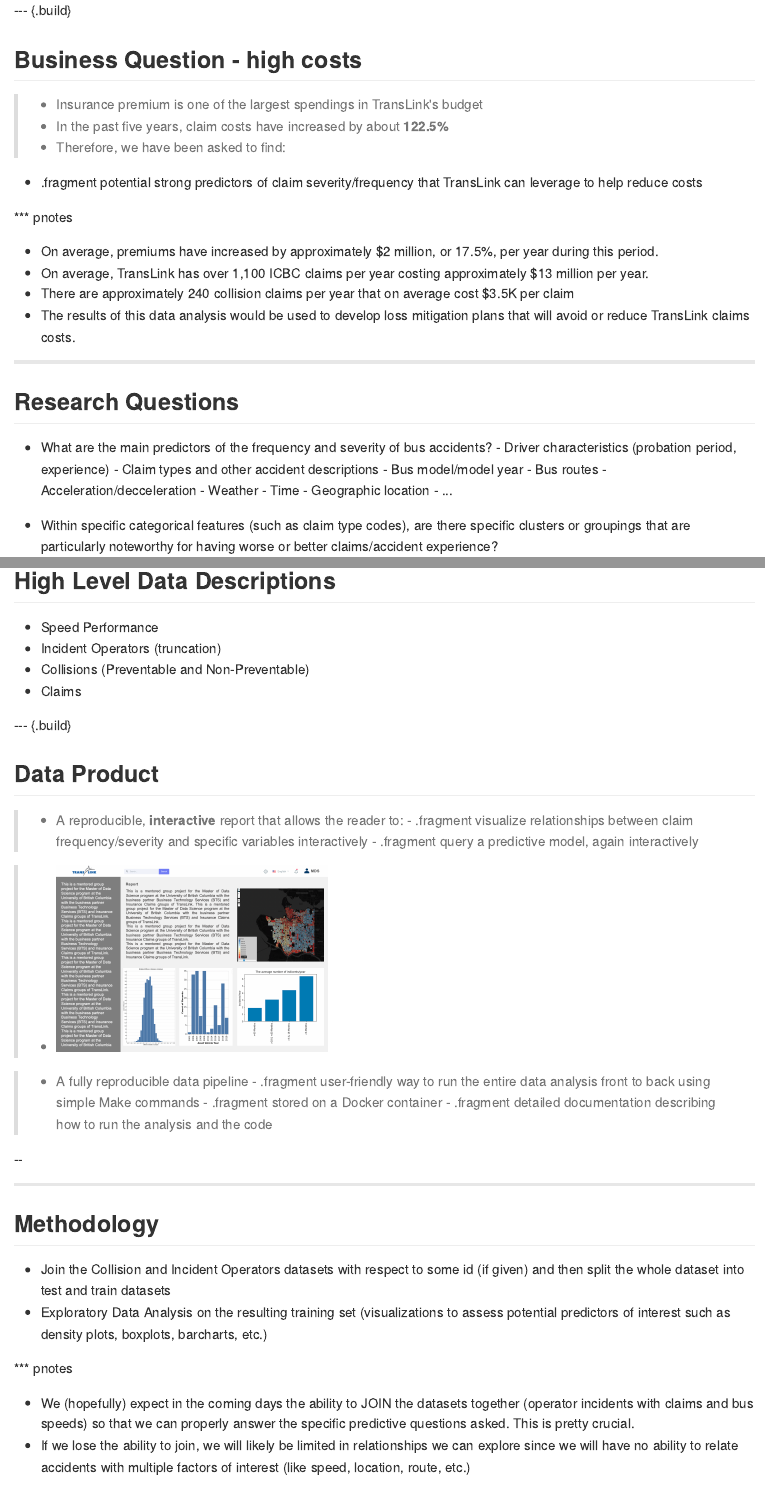
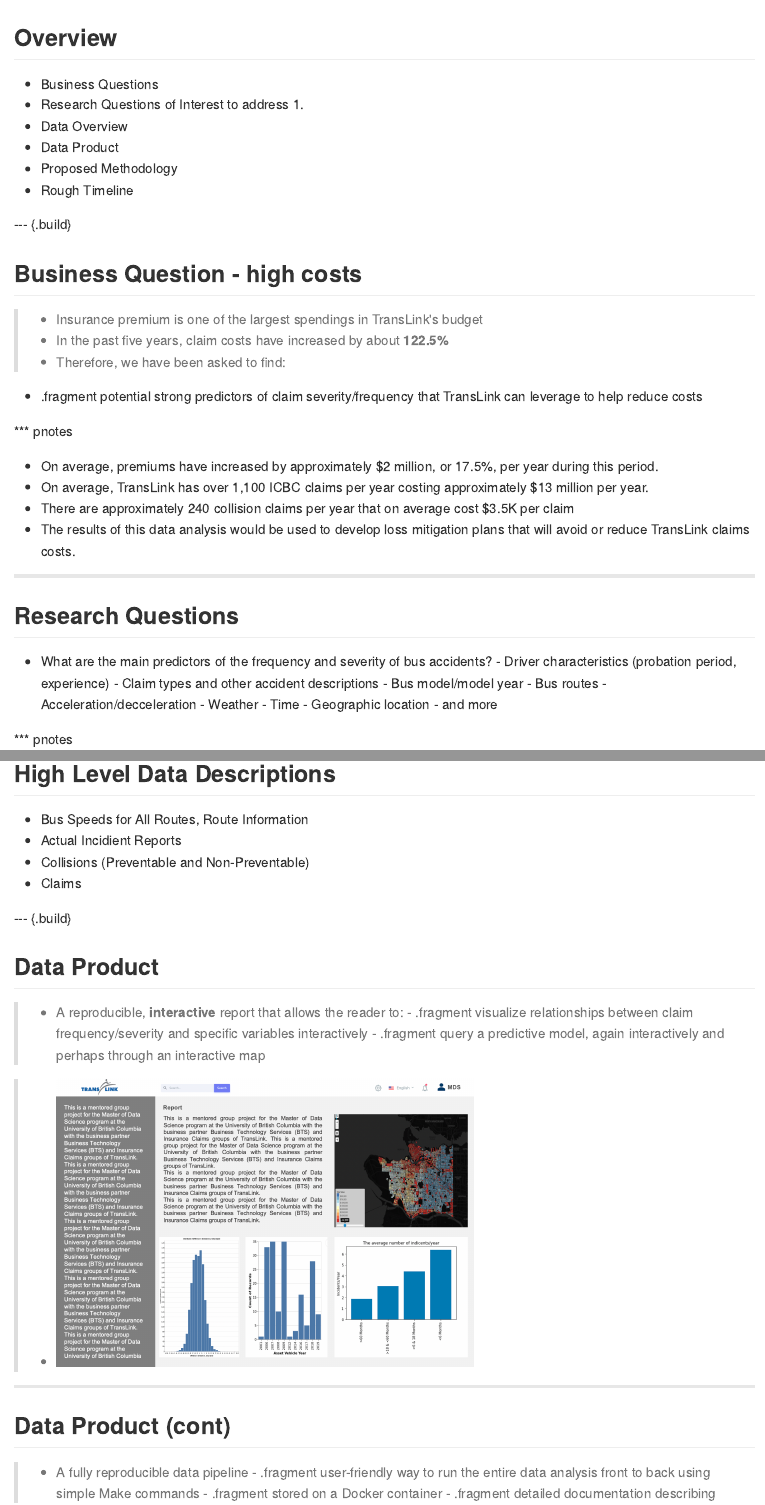
Before and after one commit to UBC-MDS/TransLink, an R Markdown document (notes/presentation/ppt_caps.Rmd): the page in a window 1100 px wide, from its top, and a second part further down, joined at a grey line. The pictures show the output file notes/presentation/ppt_caps.md that the author committed with the source, drawn offline in the style of GitHub.

Commit message:
split slides, add images.

````diff
--- a/notes/presentation/ppt_caps.Rmd
+++ b/notes/presentation/ppt_caps.Rmd
@@ -14,6 +14,15 @@
 ```{r setup, include=FALSE}
 knitr::opts_chunk$set(echo = FALSE)
 ```
+
+## Overview
+
+- Business Questions
+- Research Questions of Interest to address 1.
+- Data Overview
+- Data Product
+- Proposed Methodology
+- Rough Timeline
 
 --- {.build}
 ## Business Question - high costs
@@ -41,9 +50,7 @@
        - Weather
        - Time
        - Geographic location
-       - ...
-
-- Within specific categorical features (such as claim type codes), are there specific clusters or groupings that are particularly noteworthy for having worse or better claims/accident experience?
+       - and more
 
 *** pnotes
 - The ... refer to other potential predictors of accident experience
@@ -53,7 +66,7 @@
 ## High Level Data Descriptions
 
-- Speed Performance
-- Incident Operators (truncation)
+- Bus Speeds for All Routes, Route Information
+- Actual Incidient Reports
 - Collisions (Preventable and Non-Preventable)
 - Claims
 
@@ -62,9 +75,13 @@
 
 > * A reproducible, **interactive** report that allows the reader to:
     - .fragment visualize relationships between claim frequency/severity and specific variables interactively
-    - .fragment query a predictive model, again interactively
+    - .fragment query a predictive model, again interactively and perhaps through an interactive map
 
-> * <img src="sketch.png" alt="drawing" style="width:325px;" class = "center"/>
+> * <img src="sketch.png" alt="drawing" style="width:500px;" class = "center"/>
+
+---
+
+## Data Product (cont)
 
 > * A fully reproducible data pipeline
     - .fragment user-friendly way to run the entire data analysis front to back using simple Make commands
````
Also changed, not shown: notes/presentation/cmake.png (added), notes/presentation/docker.png (added), notes/presentation/ppt_caps.html, notes/presentation/ppt_caps.md, notes/presentation/ppt_caps.Rmd (17 more changed lines).
